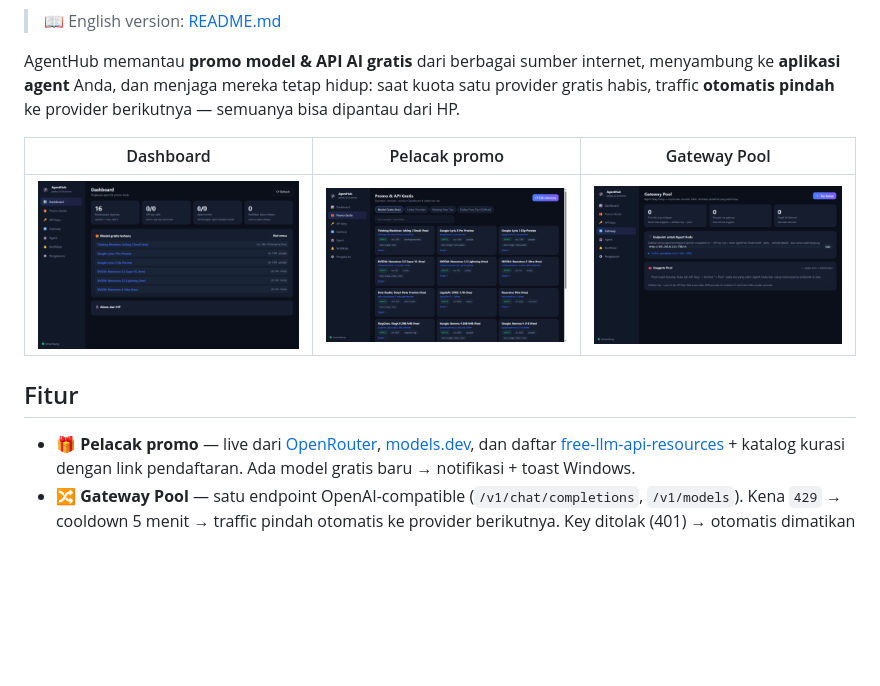
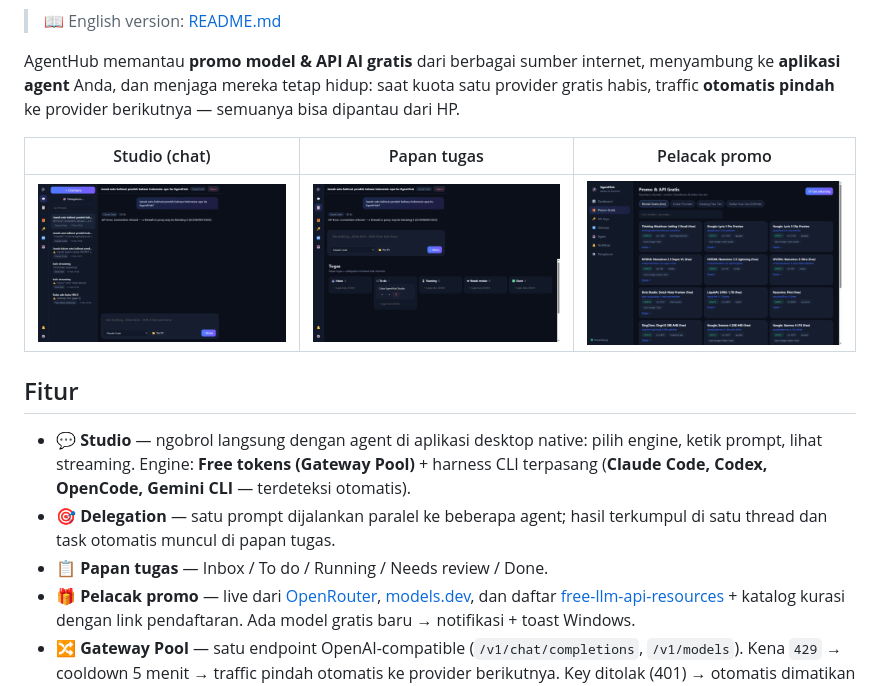
Before and after one commit to khadijahcollege-afk/AgentHub, a Markdown page: README.id.md, the part around the change. GitHub-like rendering; pictures changed too: assets/readme/dashboard.png (deleted), assets/readme/gateway.png (deleted), assets/readme/studio.png (added); blank space fills up the shorter version.

```diff
--- a/README.id.md
+++ b/README.id.md
@@ -11,12 +11,15 @@
 
 AgentHub memantau **promo model & API AI gratis** dari berbagai sumber internet, menyambung ke **aplikasi agent** Anda, dan menjaga mereka tetap hidup: saat kuota satu provider gratis habis, traffic **otomatis pindah** ke provider berikutnya — semuanya bisa dipantau dari HP.
 
-| Dashboard | Pelacak promo | Gateway Pool |
+| Studio (chat) | Papan tugas | Pelacak promo |
 |---|---|---|
-| ![](assets/readme/dashboard.png) | ![](assets/readme/promo.png) | ![](assets/readme/gateway.png) |
+| ![](assets/readme/studio.png) | ![](assets/readme/tasks.png) | ![](assets/readme/promo.png) |
 
 ## Fitur
 
+- **💬 Studio** — ngobrol langsung dengan agent di aplikasi desktop native: pilih engine, ketik prompt, lihat streaming. Engine: **Free tokens (Gateway Pool)** + harness CLI terpasang (**Claude Code, Codex, OpenCode, Gemini CLI** — terdeteksi otomatis).
+- **🎯 Delegation** — satu prompt dijalankan paralel ke beberapa agent; hasil terkumpul di satu thread dan task otomatis muncul di papan tugas.
+- **📋 Papan tugas** — Inbox / To do / Running / Needs review / Done.
 - **🎁 Pelacak promo** — live dari [OpenRouter](https://openrouter.ai), [models.dev](https://models.dev), dan daftar [free-llm-api-resources](https://github.com/raullenchai/free-llm-api-resources) + katalog kurasi dengan link pendaftaran. Ada model gratis baru → notifikasi + toast Windows.
 - **🔀 Gateway Pool** — satu endpoint OpenAI-compatible (`/v1/chat/completions`, `/v1/models`). Kena `429` → cooldown 5 menit → traffic pindah otomatis ke provider berikutnya. Key ditolak (401) → otomatis dimatikan dari rotasi. Mendukung streaming (`stream: true`).
 - **🔑 Brankas API key** — simpan key 11+ preset (Groq, OpenRouter, Cerebras, Gemini, GitHub Models, Mistral, Together, DeepSeek, xAI, GLM, Hugging Face, custom). Re-validasi berkala, key di-mask di UI.
```
Also changed, not shown: CHANGELOG.md (+11 -0 lines), README.md (+5 -2 lines), 9 other files.
